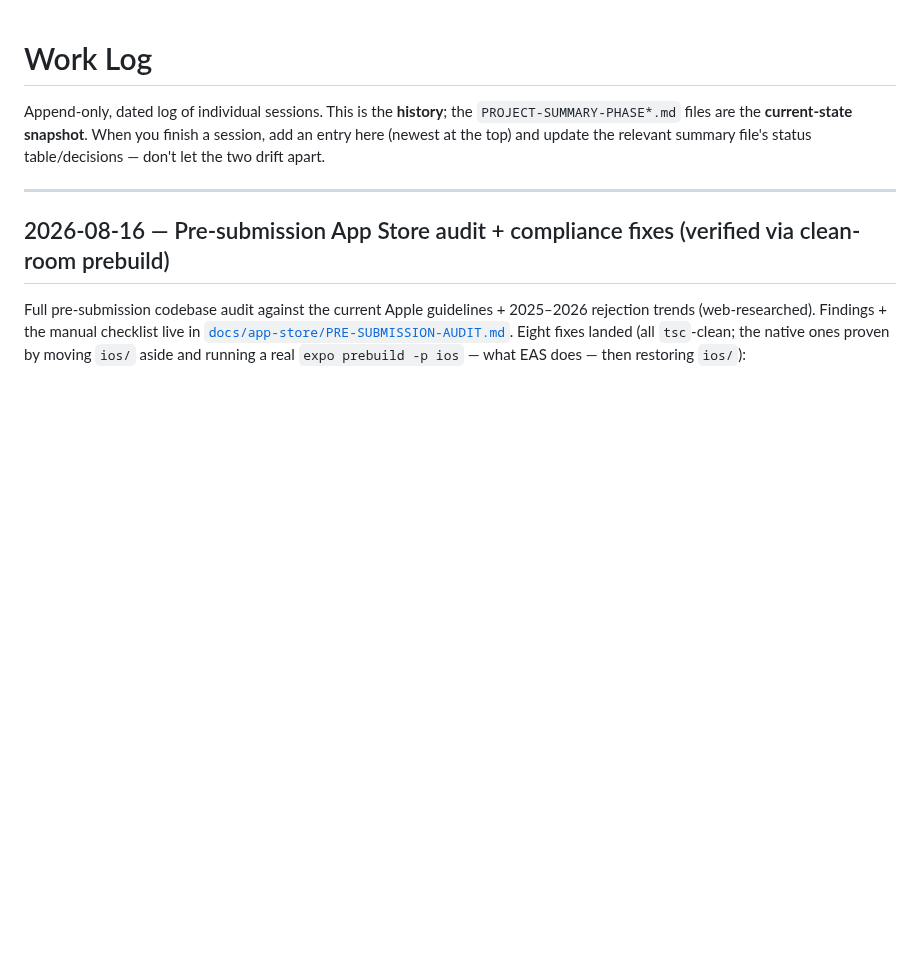
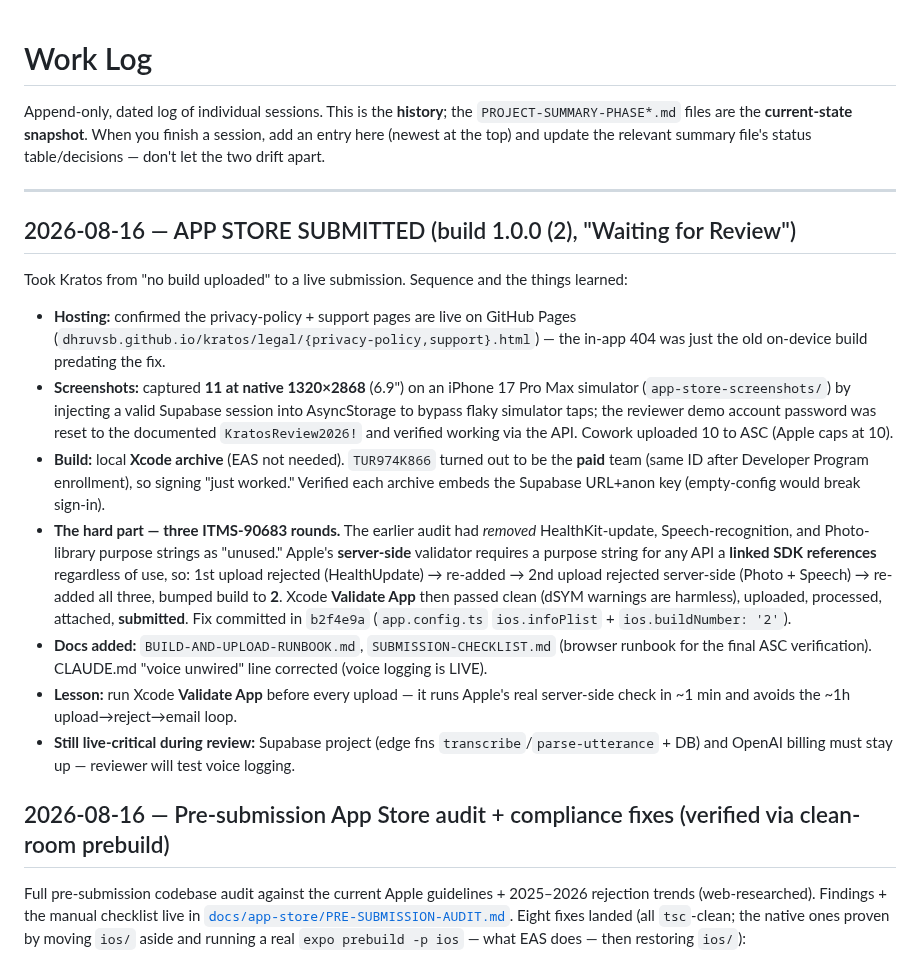
Before and after one commit to dhruvsb/kratos, a Markdown page: docs/WORK-LOG.md, the part around the change. Rendered like a GitHub page; blank space fills up the shorter version.

```diff
--- a/docs/WORK-LOG.md
+++ b/docs/WORK-LOG.md
@@ -6,6 +6,34 @@ session, add an entry here (newest at the top) and update the relevant summary f
 status table/decisions — don't let the two drift apart.
 
 ---
+
+## 2026-08-16 — APP STORE SUBMITTED (build 1.0.0 (2), "Waiting for Review")
+
+Took Kratos from "no build uploaded" to a live submission. Sequence and the things learned:
+
+- **Hosting:** confirmed the privacy-policy + support pages are live on GitHub Pages
+  (`dhruvsb.github.io/kratos/legal/{privacy-policy,support}.html`) — the in-app 404 was just the
+  old on-device build predating the fix.
+- **Screenshots:** captured **11 at native 1320×2868** (6.9") on an iPhone 17 Pro Max simulator
+  (`app-store-screenshots/`) by injecting a valid Supabase session into AsyncStorage to bypass flaky
+  simulator taps; the reviewer demo account password was reset to the documented `KratosReview2026!`
+  and verified working via the API. Cowork uploaded 10 to ASC (Apple caps at 10).
+- **Build:** local **Xcode archive** (EAS not needed). `TUR974K866` turned out to be the **paid**
+  team (same ID after Developer Program enrollment), so signing "just worked." Verified each archive
+  embeds the Supabase URL+anon key (empty-config would break sign-in).
+- **The hard part — three ITMS-90683 rounds.** The earlier audit had *removed* HealthKit-update,
+  Speech-recognition, and Photo-library purpose strings as "unused." Apple's **server-side** validator
+  requires a purpose string for any API a **linked SDK references** regardless of use, so:
+  1st upload rejected (HealthUpdate) → re-added → 2nd upload rejected server-side (Photo + Speech) →
+  re-added all three, bumped build to **2**. Xcode **Validate App** then passed clean (dSYM warnings
+  are harmless), uploaded, processed, attached, **submitted**. Fix committed in `b2f4e9a`
+  (`app.config.ts` `ios.infoPlist` + `ios.buildNumber: '2'`).
+- **Docs added:** `BUILD-AND-UPLOAD-RUNBOOK.md`, `SUBMISSION-CHECKLIST.md` (browser runbook for the
+  final ASC verification). CLAUDE.md "voice unwired" line corrected (voice logging is LIVE).
+- **Lesson:** run Xcode **Validate App** before every upload — it runs Apple's real server-side check
+  in ~1 min and avoids the ~1h upload→reject→email loop.
+- **Still live-critical during review:** Supabase project (edge fns `transcribe`/`parse-utterance` +
+  DB) and OpenAI billing must stay up — reviewer will test voice logging.
 
 ## 2026-08-16 — Pre-submission App Store audit + compliance fixes (verified via clean-room prebuild)
 
```
Also changed, not shown: docs/CONTEXT.md (+18 -1 lines).
